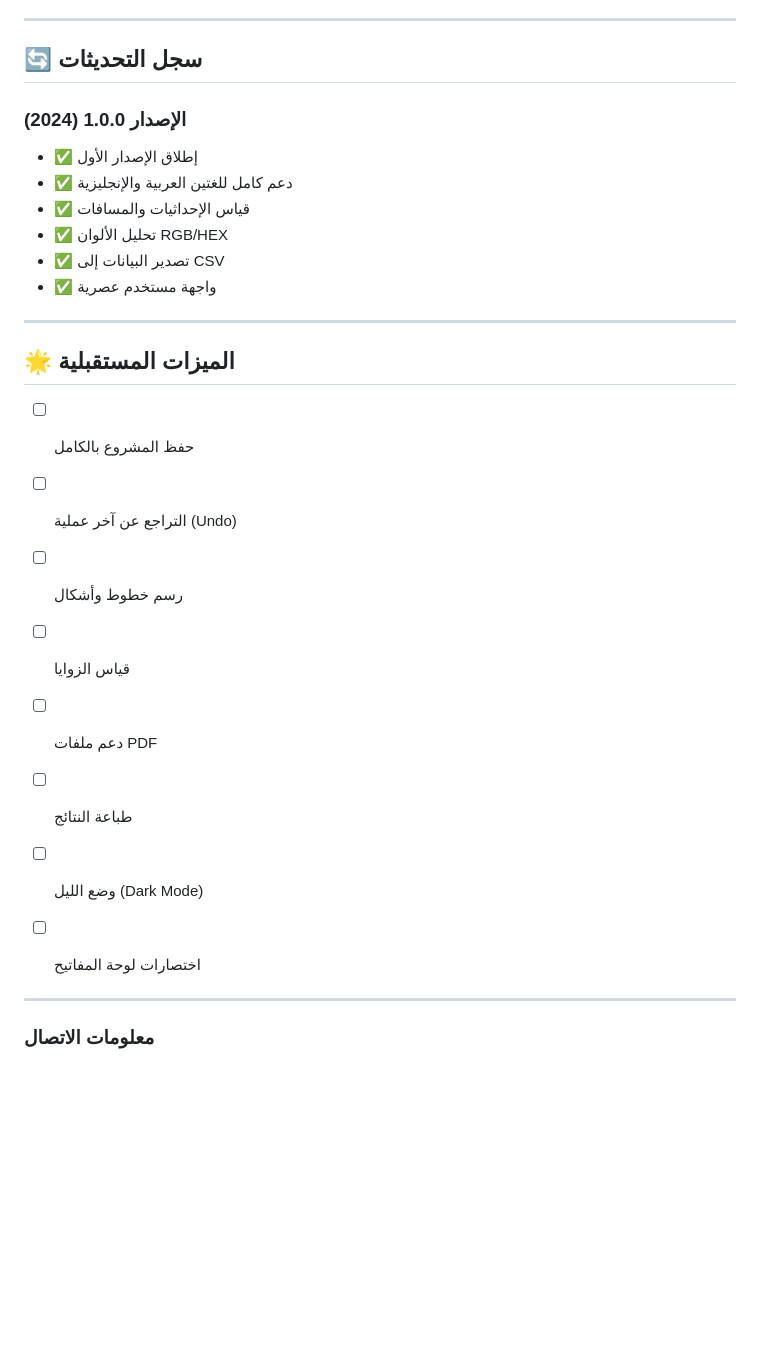
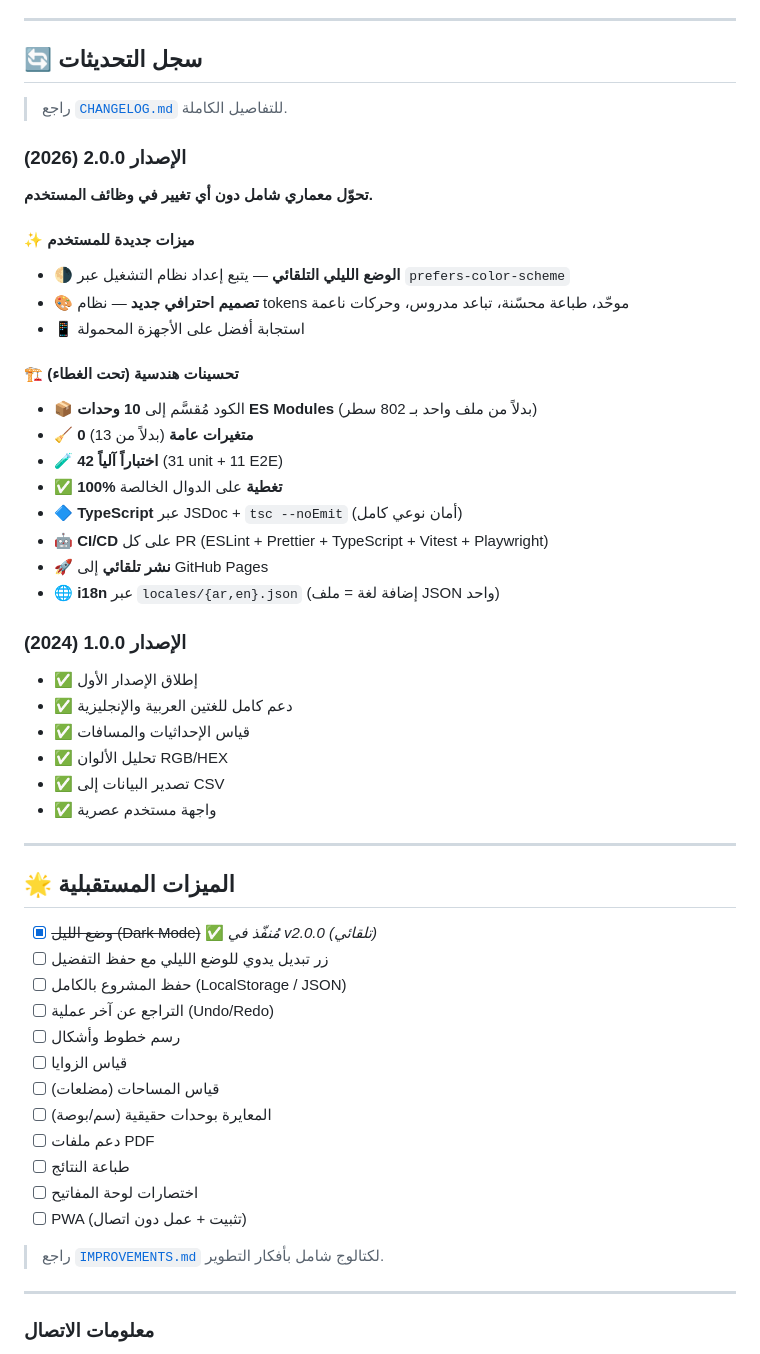
Before and after one commit to abosalehg-ui/ImageMetrics-Tool, a Markdown page: README.md, the part around one of its changes. Rendered like a GitHub page; blank space fills up the shorter version.

```diff
--- a/README.md
+++ b/README.md
@@ -322,6 +322,26 @@ copies or substantial portions of the Software.
 
 ## 🔄 سجل التحديثات
 
+> راجع [`CHANGELOG.md`](./CHANGELOG.md) للتفاصيل الكاملة.
+
+### الإصدار 2.0.0 (2026)
+**تحوّل معماري شامل دون أي تغيير في وظائف المستخدم.**
+
+#### ✨ ميزات جديدة للمستخدم
+- 🌗 **الوضع الليلي التلقائي** — يتبع إعداد نظام التشغيل عبر `prefers-color-scheme`
+- 🎨 **تصميم احترافي جديد** — نظام tokens موحّد، طباعة محسّنة، تباعد مدروس، وحركات ناعمة
+- 📱 استجابة أفضل على الأجهزة المحمولة
+
+#### 🏗️ تحسينات هندسية (تحت الغطاء)
+- 📦 الكود مُقسَّم إلى **10 وحدات ES Modules** (بدلاً من ملف واحد بـ 802 سطر)
+- 🧹 **0 متغيرات عامة** (بدلاً من 13)
+- 🧪 **42 اختباراً آلياً** (31 unit + 11 E2E)
+- ✅ **100% تغطية** على الدوال الخالصة
+- 🔷 **TypeScript** عبر JSDoc + `tsc --noEmit` (أمان نوعي كامل)
+- 🤖 **CI/CD** على كل PR (ESLint + Prettier + TypeScript + Vitest + Playwright)
+- 🚀 **نشر تلقائي** إلى GitHub Pages
+- 🌐 **i18n** عبر `locales/{ar,en}.json` (إضافة لغة = ملف JSON واحد)
+
 ### الإصدار 1.0.0 (2024)
 - ✅ إطلاق الإصدار الأول
 - ✅ دعم كامل للغتين العربية والإنجليزية
@@ -334,14 +354,20 @@ copies or substantial portions of the Software.
 
 ## 🌟 الميزات المستقبلية
 
-- [ ] حفظ المشروع بالكامل
-- [ ] التراجع عن آخر عملية (Undo)
+- [x] ~~وضع الليل (Dark Mode)~~ ✅ *مُنفّذ في v2.0.0 (تلقائي)*
+- [ ] زر تبديل يدوي للوضع الليلي مع حفظ التفضيل
+- [ ] حفظ المشروع بالكامل (LocalStorage / JSON)
+- [ ] التراجع عن آخر عملية (Undo/Redo)
 - [ ] رسم خطوط وأشكال
 - [ ] قياس الزوايا
+- [ ] قياس المساحات (مضلعات)
+- [ ] المعايرة بوحدات حقيقية (سم/بوصة)
 - [ ] دعم ملفات PDF
 - [ ] طباعة النتائج
-- [ ] وضع الليل (Dark Mode)
 - [ ] اختصارات لوحة المفاتيح
+- [ ] PWA (تثبيت + عمل دون اتصال)
+
+> راجع [`IMPROVEMENTS.md`](./IMPROVEMENTS.md) لكتالوج شامل بأفكار التطوير.
 
 
 ---
```
Also changed, not shown: other parts of README.md (+42 -4 lines).
